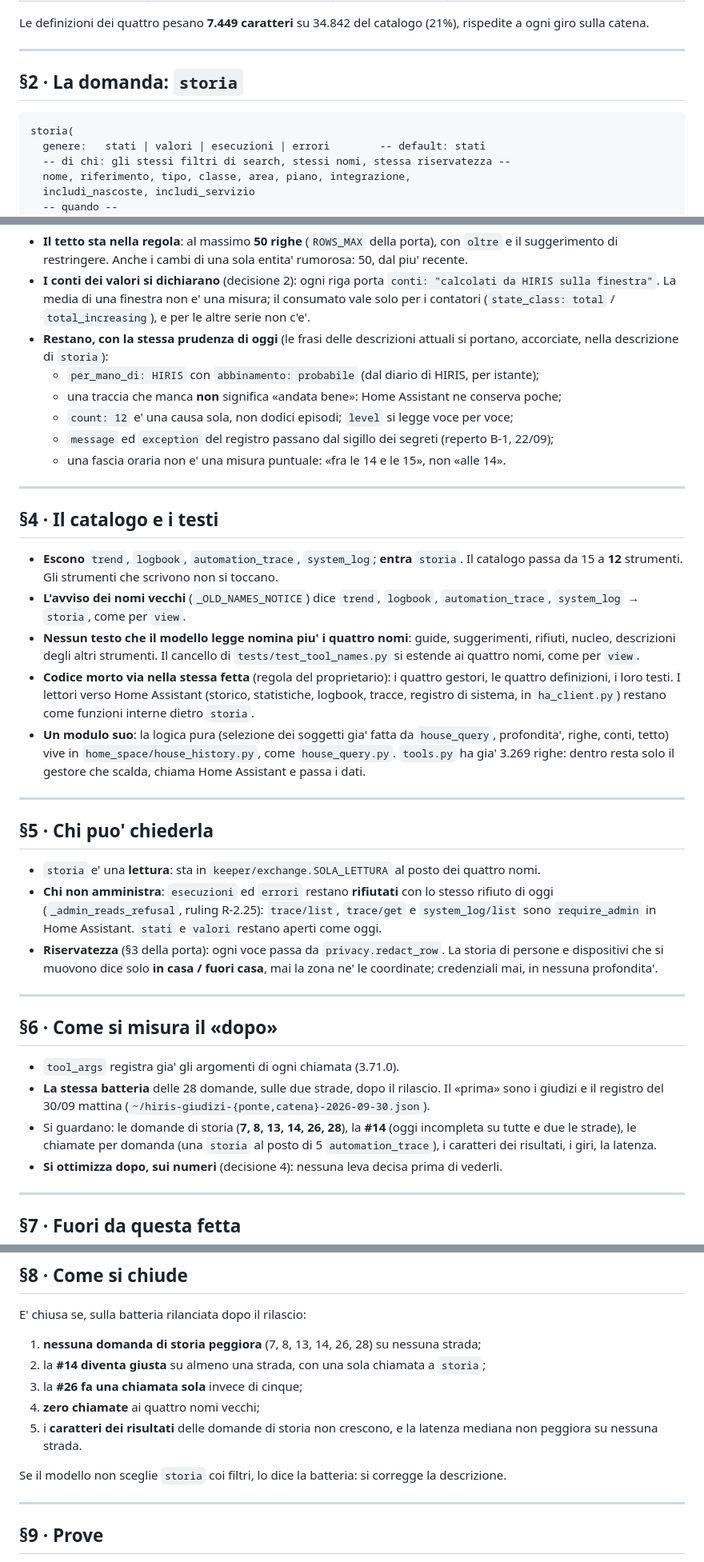
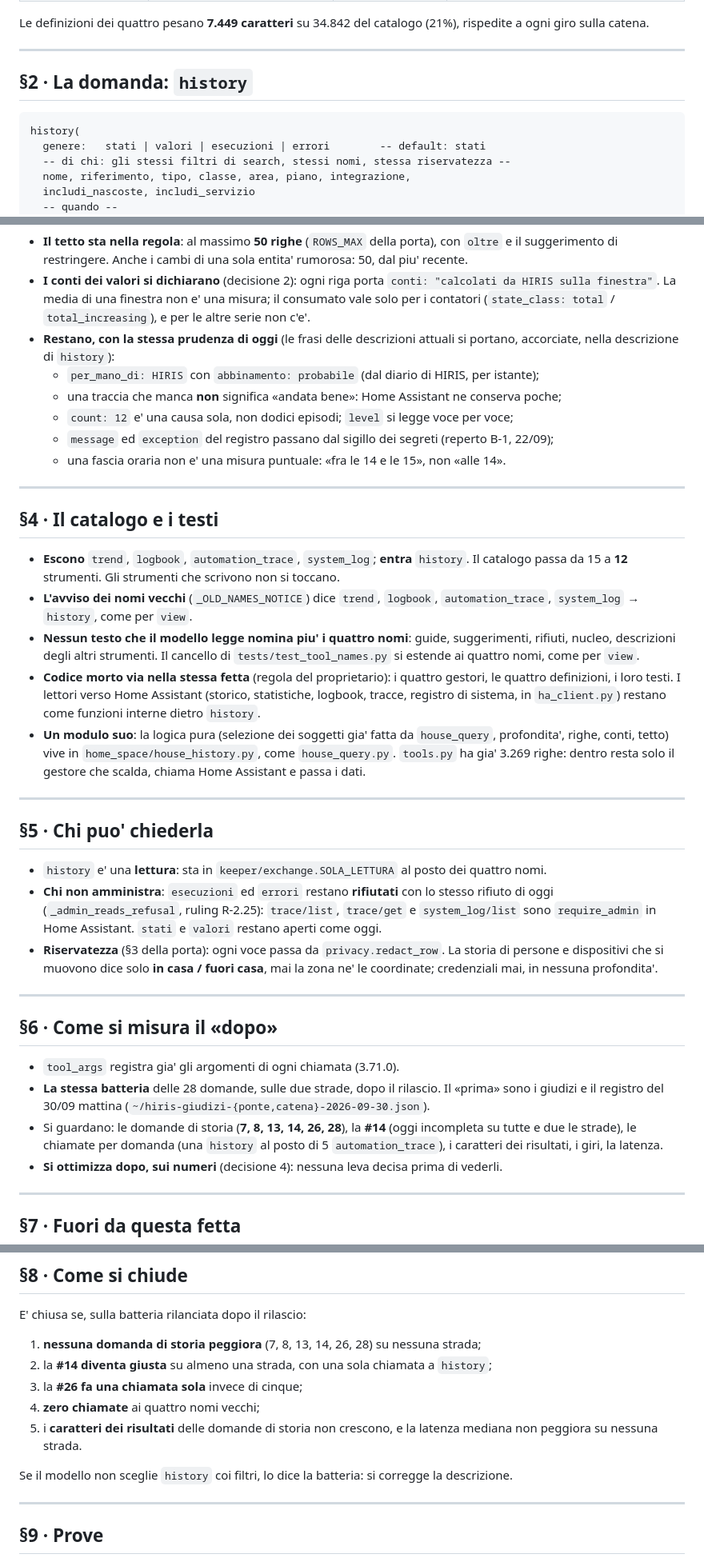
Before and after one commit to paolobets/hiris, a Markdown page: docs/design/2026-09-30-la-storia.md, 3 parts joined by grey strips. Shown at 80% size. Drawn GitHub-style.

Commit message:
Spec della storia: lo strumento si chiama history, come gli altri
Co-Authored-By: Claude Opus 5.5 <noreply@anthropic.com>
Claude-Session: https://claude.ai/code/session_01DRdTZDQj8cft2WUq1KGKfi

````diff
--- a/docs/design/2026-09-30-la-storia.md
+++ b/docs/design/2026-09-30-la-storia.md
@@ -42,10 +43,10 @@ ogni giro sulla catena.
 
 ---
 
-## §2 · La domanda: `storia`
+## §2 · La domanda: `history`
 
 ```
-storia(
+history(
   genere:   stati | valori | esecuzioni | errori        -- default: stati
   -- di chi: gli stessi filtri di search, stessi nomi, stessa riservatezza --
   nome, riferimento, tipo, classe, area, piano, integrazione,
@@ -107,7 +108,7 @@ voci (errori):
   consumato vale solo per i contatori (`state_class: total` / `total_increasing`), e per le altre
   serie non c'e'.
 - **Restano, con la stessa prudenza di oggi** (le frasi delle descrizioni attuali si portano,
-  accorciate, nella descrizione di `storia`):
+  accorciate, nella descrizione di `history`):
   - `per_mano_di: HIRIS` con `abbinamento: probabile` (dal diario di HIRIS, per istante);
   - una traccia che manca **non** significa «andata bene»: Home Assistant ne conserva poche;
   - `count: 12` e' una causa sola, non dodici episodi; `level` si legge voce per voce;
@@ -118,16 +119,16 @@ voci (errori):
 
 ## §4 · Il catalogo e i testi
 
-- **Escono** `trend`, `logbook`, `automation_trace`, `system_log`; **entra** `storia`. Il catalogo
+- **Escono** `trend`, `logbook`, `automation_trace`, `system_log`; **entra** `history`. Il catalogo
   passa da 15 a **12** strumenti. Gli strumenti che scrivono non si toccano.
 - **L'avviso dei nomi vecchi** (`_OLD_NAMES_NOTICE`) dice `trend`, `logbook`, `automation_trace`,
-  `system_log` → `storia`, come per `view`.
+  `system_log` → `history`, come per `view`.
 - **Nessun testo che il modello legge nomina piu' i quattro nomi**: guide, suggerimenti, rifiuti,
   nucleo, descrizioni degli altri strumenti. Il cancello di `tests/test_tool_names.py` si estende
   ai quattro nomi, come per `view`.
 - **Codice morto via nella stessa fetta** (regola del proprietario): i quattro gestori, le quattro
   definizioni, i loro testi. I lettori verso Home Assistant (storico, statistiche, logbook, tracce,
-  registro di sistema, in `ha_client.py`) restano come funzioni interne dietro `storia`.
+  registro di sistema, in `ha_client.py`) restano come funzioni interne dietro `history`.
 - **Un modulo suo**: la logica pura (selezione dei soggetti gia' fatta da `house_query`, profondita',
   righe, conti, tetto) vive in `home_space/house_history.py`, come `house_query.py`. `tools.py` ha
   gia' 3.269 righe: dentro resta solo il gestore che scalda, chiama Home Assistant e passa i dati.
@@ -136,7 +137,7 @@ voci (errori):
 
 ## §5 · Chi puo' chiederla
 
-- `storia` e' una **lettura**: sta in `keeper/exchange.SOLA_LETTURA` al posto dei quattro nomi.
+- `history` e' una **lettura**: sta in `keeper/exchange.SOLA_LETTURA` al posto dei quattro nomi.
 - **Chi non amministra**: `esecuzioni` ed `errori` restano **rifiutati** con lo stesso rifiuto di
   oggi (`_admin_reads_refusal`, ruling R-2.25): `trace/list`, `trace/get` e `system_log/list` sono
   `require_admin` in Home Assistant. `stati` e `valori` restano aperti come oggi.
@@ -152,7 +153,7 @@ voci (errori):
 - **La stessa batteria** delle 28 domande, sulle due strade, dopo il rilascio. Il «prima» sono i
   giudizi e il registro del 30/09 mattina (`~/hiris-giudizi-{ponte,catena}-2026-09-30.json`).
 - Si guardano: le domande di storia (**7, 8, 13, 14, 26, 28**), la **#14** (oggi incompleta su
-  tutte e due le strade), le chiamate per domanda (una `storia` al posto di 5 `automation_trace`), i
+  tutte e due le strade), le chiamate per domanda (una `history` al posto di 5 `automation_trace`), i
   caratteri dei risultati, i giri, la latenza.
 - **Si ottimizza dopo, sui numeri** (decisione 4): nessuna leva decisa prima di vederli.
 
@@ -173,13 +174,13 @@ voci (errori):
 E' chiusa se, sulla batteria rilanciata dopo il rilascio:
 
 1. **nessuna domanda di storia peggiora** (7, 8, 13, 14, 26, 28) su nessuna strada;
-2. la **#14 diventa giusta** su almeno una strada, con una sola chiamata a `storia`;
+2. la **#14 diventa giusta** su almeno una strada, con una sola chiamata a `history`;
 3. la **#26 fa una chiamata sola** invece di cinque;
 4. **zero chiamate** ai quattro nomi vecchi;
 5. i **caratteri dei risultati** delle domande di storia non crescono, e la latenza mediana non
    peggiora su nessuna strada.
 
-Se il modello non sceglie `storia` coi filtri, lo dice la batteria: si corregge la descrizione.
+Se il modello non sceglie `history` coi filtri, lo dice la batteria: si corregge la descrizione.
 
 ---
 
````
Also changed, not shown: other parts of docs/design/2026-09-30-la-storia.md (+3 -2 lines).
